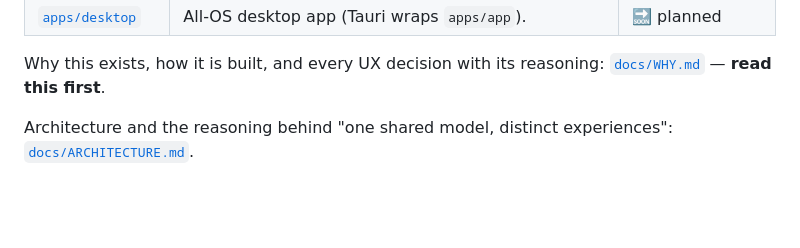
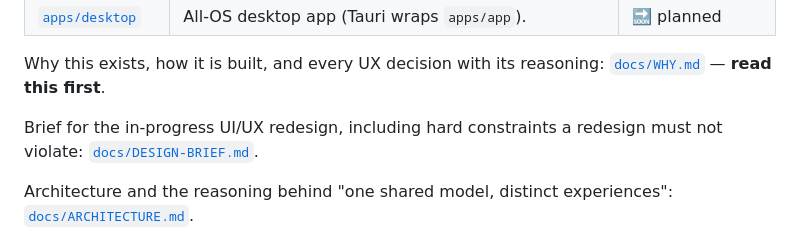
Before and after one commit to abhishekjhajhria1/Azmap, a Markdown page: README.md, the part around the change. GitHub-like rendering; blank space fills up the shorter version.

```diff
--- a/README.md
+++ b/README.md
@@ -32,6 +32,9 @@ This repo is the multi-surface home for that idea.
 
 Why this exists, how it is built, and every UX decision with its reasoning:
 [`docs/WHY.md`](docs/WHY.md) — **read this first**.
+
+Brief for the in-progress UI/UX redesign, including hard constraints a
+redesign must not violate: [`docs/DESIGN-BRIEF.md`](docs/DESIGN-BRIEF.md).
 
 Architecture and the reasoning behind "one shared model, distinct experiences":
 [`docs/ARCHITECTURE.md`](docs/ARCHITECTURE.md).
```
Also changed, not shown: docs/DESIGN-BRIEF.md (added, +351 -0 lines).
